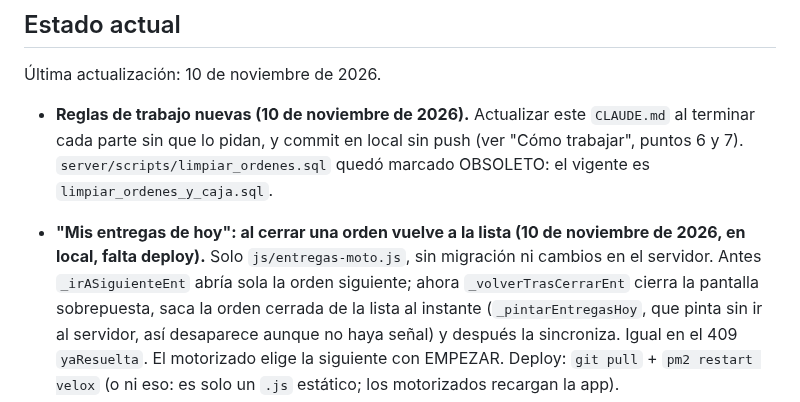
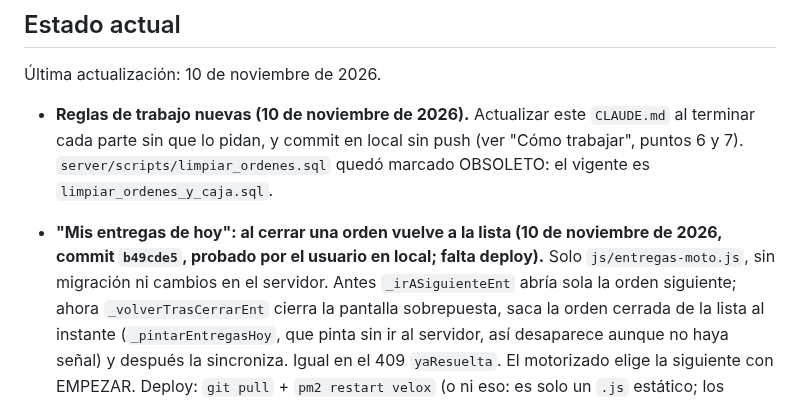
Before and after one commit to davidluquevillarruel-max/velox-courier, a Markdown page: CLAUDE.md, the part around the change. GitHub-like rendering.

Commit message:
docs: volver a la lista del motorizado, probado en local
Co-Authored-By: Claude Opus 5.5 <noreply@anthropic.com>

```diff
--- a/CLAUDE.md
+++ b/CLAUDE.md
@@ -15,8 +15,8 @@ Velox Courier — internal management system for a courier/delivery company in L
 - **Reglas de trabajo nuevas (10 de noviembre de 2026).** Actualizar este `CLAUDE.md` al terminar
   cada parte sin que lo pidan, y commit en local sin push (ver "Cómo trabajar", puntos 6 y 7).
   `server/scripts/limpiar_ordenes.sql` quedó marcado OBSOLETO: el vigente es `limpiar_ordenes_y_caja.sql`.
-- **"Mis entregas de hoy": al cerrar una orden vuelve a la lista (10 de noviembre de 2026, en local,
-  falta deploy).** Solo `js/entregas-moto.js`, sin migración ni cambios en el servidor. Antes
+- **"Mis entregas de hoy": al cerrar una orden vuelve a la lista (10 de noviembre de 2026, commit
+  `b49cde5`, probado por el usuario en local; falta deploy).** Solo `js/entregas-moto.js`, sin migración ni cambios en el servidor. Antes
   `_irASiguienteEnt` abría sola la orden siguiente; ahora `_volverTrasCerrarEnt` cierra la pantalla
   sobrepuesta, saca la orden cerrada de la lista al instante (`_pintarEntregasHoy`, que pinta sin ir
   al servidor, así desaparece aunque no haya señal) y después la sincroniza. Igual en el 409
```
